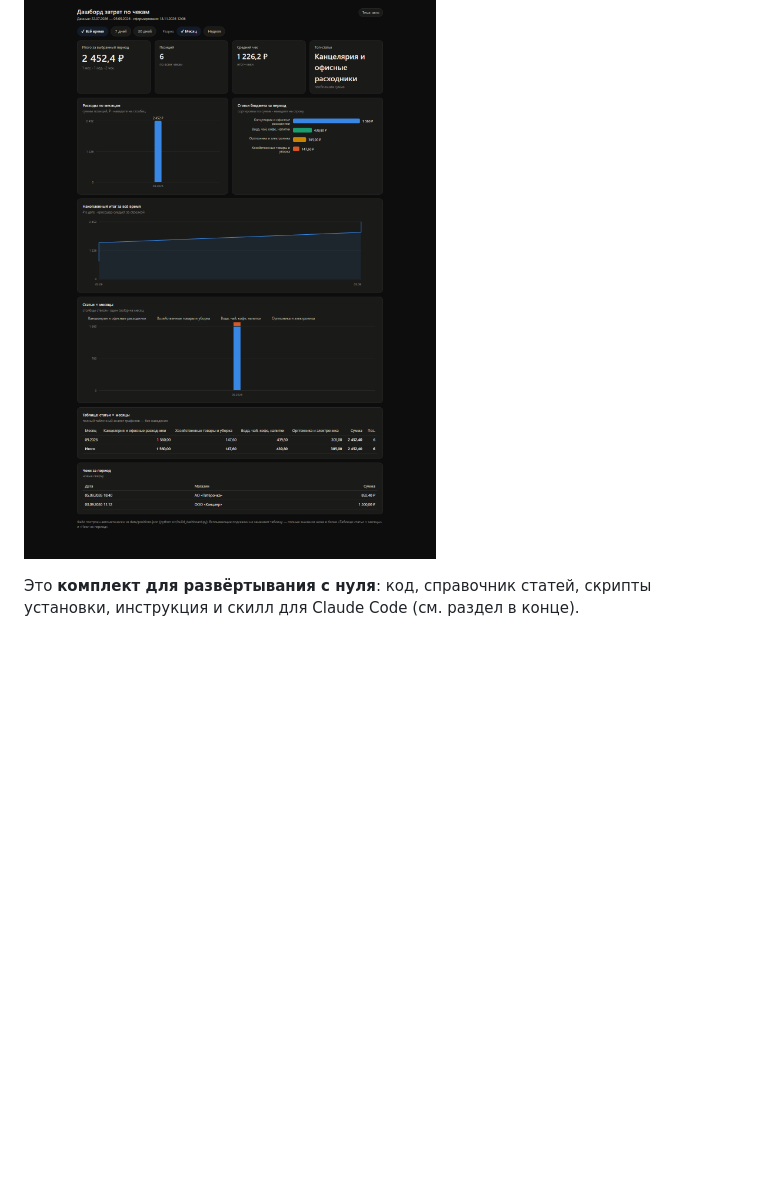
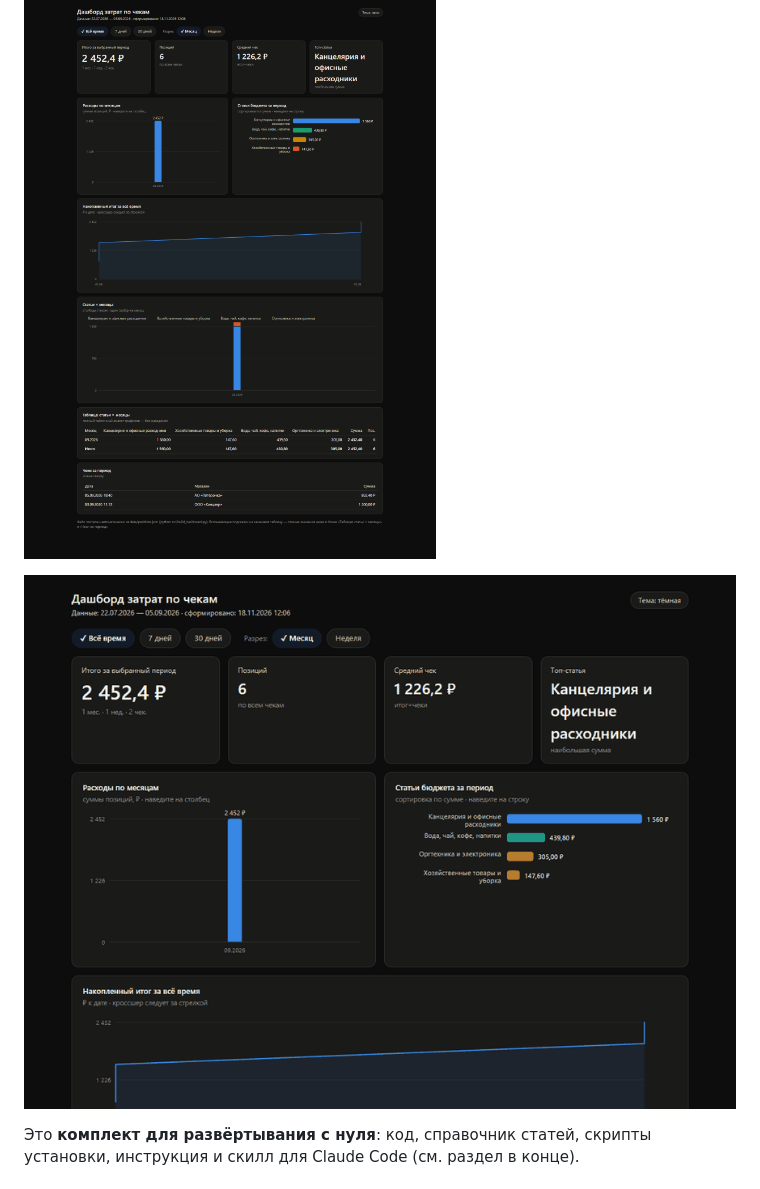
Before and after one commit to yuris133/expense-automation, a Markdown page: README.md, the part around the change. Drawn GitHub-style; pictures changed too: Docs/demo.gif (added); blank space fills up the shorter version.

Commit message:
GIF демо дашборда: темы, периоды, разрезы, подсказки
Co-Authored-By: Claude Code <noreply@anthropic.com>

```diff
--- a/README.md
+++ b/README.md
@@ -6,6 +6,8 @@
 `500 обед при встрече`.
 
 ![Дашборд затрат — демо-данные](Docs/dashboard.png)
+
+![Дашборд в действии: переключение тем, периодов и разрезов — демо-данные](Docs/demo.gif)
 
 Это **комплект для развёртывания с нуля**: код, справочник статей, скрипты установки,
 инструкция и скилл для Claude Code (см. раздел в конце).
```
